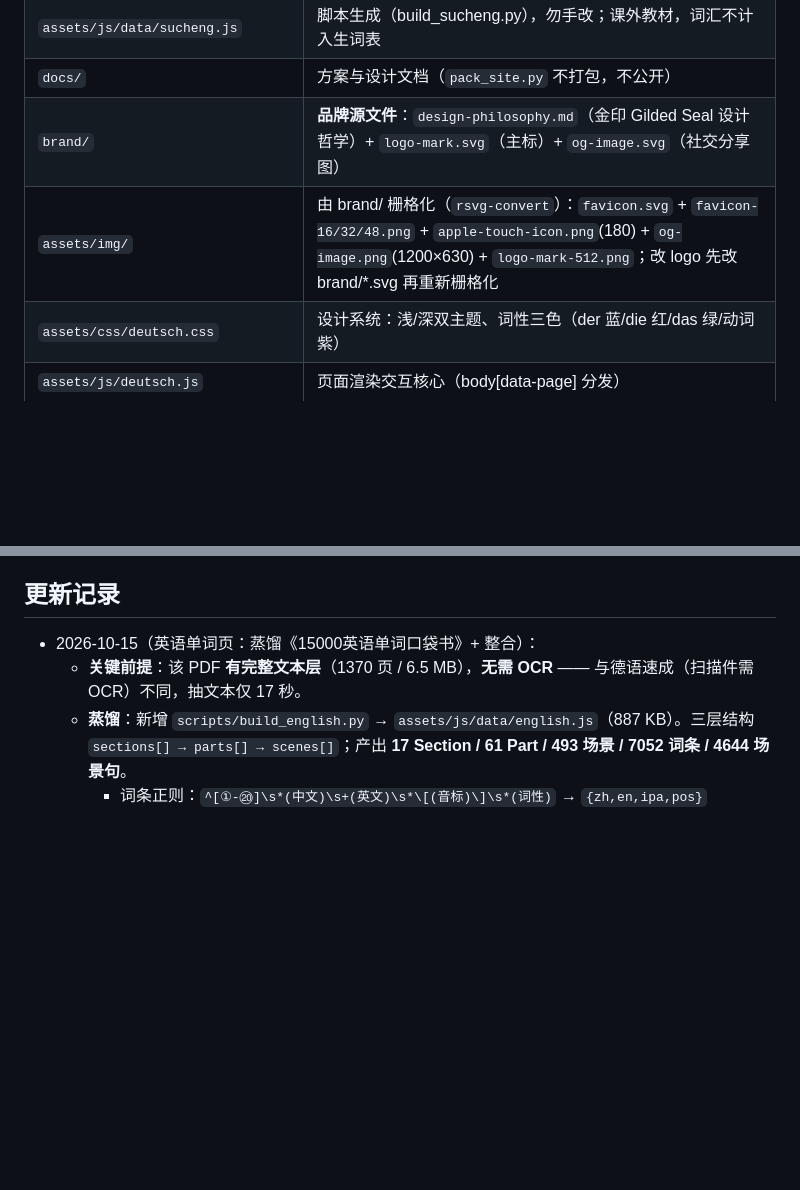
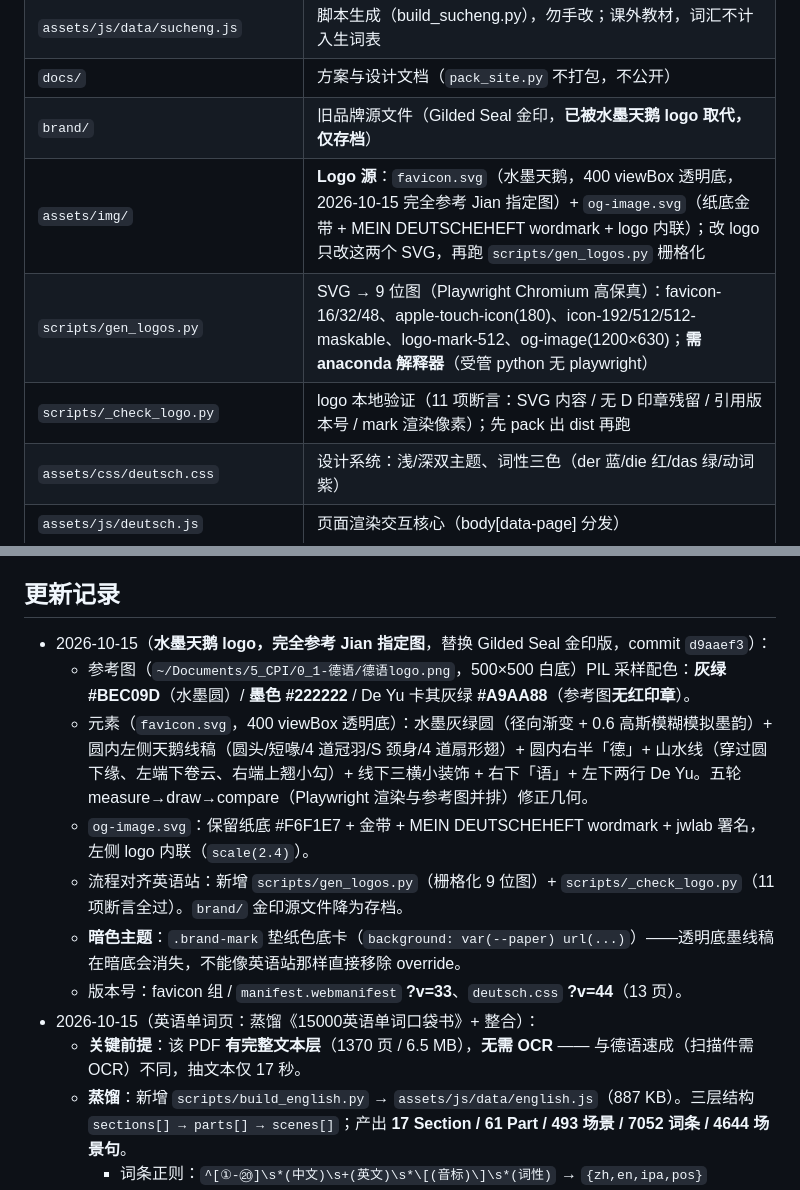
Before and after one commit to jianwu-atlas/deutschheft, a Markdown page: AGENTS.md, 2 parts joined by grey strips. Drawn GitHub-style; blank space fills up the shorter version.

Commit message:
docs(agents): 记录水墨天鹅 logo（gen_logos/_check_logo 流程，brand/ 金印转存档）

```diff
--- a/AGENTS.md
+++ b/AGENTS.md
@@ -47,8 +47,10 @@
 | `docs/` | 方案与设计文档（`pack_site.py` 不打包 → 不公开） |
 | `assets/js/data/sucheng.js` | 脚本生成（build_sucheng.py），勿手改；课外教材，词汇不计入生词表 |
 | `docs/` | 方案与设计文档（`pack_site.py` 不打包，不公开） |
-| `brand/` | **品牌源文件**：`design-philosophy.md`（金印 Gilded Seal 设计哲学）+ `logo-mark.svg`（主标）+ `og-image.svg`（社交分享图） |
-| `assets/img/` | 由 brand/ 栅格化（`rsvg-convert`）：`favicon.svg` + `favicon-16/32/48.png` + `apple-touch-icon.png`(180) + `og-image.png`(1200×630) + `logo-mark-512.png`；改 logo 先改 brand/*.svg 再重新栅格化 |
+| `brand/` | 旧品牌源文件（Gilded Seal 金印，**已被水墨天鹅 logo 取代，仅存档**） |
+| `assets/img/` | **Logo 源**：`favicon.svg`（水墨天鹅，400 viewBox 透明底，2026-10-15 完全参考 Jian 指定图）+ `og-image.svg`（纸底金带 + MEIN DEUTSCHEHEFT wordmark + logo 内联）；改 logo 只改这两个 SVG，再跑 `scripts/gen_logos.py` 栅格化 |
+| `scripts/gen_logos.py` | SVG → 9 位图（Playwright Chromium 高保真）：favicon-16/32/48、apple-touch-icon(180)、icon-192/512/512-maskable、logo-mark-512、og-image(1200×630)；**需 anaconda 解释器**（受管 python 无 playwright） |
+| `scripts/_check_logo.py` | logo 本地验证（11 项断言：SVG 内容 / 无 D 印章残留 / 引用版本号 / mark 渲染像素）；先 pack 出 dist 再跑 |
 | `assets/css/deutsch.css` | 设计系统：浅/深双主题、词性三色（der 蓝/die 红/das 绿/动词紫） |
 | `assets/js/deutsch.js` | 页面渲染交互核心（body[data-page] 分发） |
 | `assets/js/notion-import.js` | Markdown 渲染器 + 导入 + 搜索 |
@@ -87,6 +89,13 @@
 
 ## 更新记录
 
+- 2026-10-15（**水墨天鹅 logo，完全参考 Jian 指定图**，替换 Gilded Seal 金印版，commit `d9aaef3`）：
+  - 参考图（`~/Documents/5_CPI/0_1-德语/德语logo.png`，500×500 白底）PIL 采样配色：**灰绿 #BEC09D**（水墨圆）/ **墨色 #222222** / De Yu 卡其灰绿 **#A9AA88**（参考图**无红印章**）。
+  - 元素（`favicon.svg`，400 viewBox 透明底）：水墨灰绿圆（径向渐变 + 0.6 高斯模糊模拟墨韵）+ 圆内左侧天鹅线稿（圆头/短喙/4 道冠羽/S 颈身/4 道扇形翅）+ 圆内右半「德」+ 山水线（穿过圆下缘、左端下卷云、右端上翘小勾）+ 线下三横小装饰 + 右下「语」+ 左下两行 De Yu。五轮 measure→draw→compare（Playwright 渲染与参考图并排）修正几何。
+  - `og-image.svg`：保留纸底 #F6F1E7 + 金带 + MEIN DEUTSCHEHEFT wordmark + jwlab 署名，左侧 logo 内联（`scale(2.4)`）。
+  - 流程对齐英语站：新增 `scripts/gen_logos.py`（栅格化 9 位图）+ `scripts/_check_logo.py`（11 项断言全过）。`brand/` 金印源文件降为存档。
+  - **暗色主题**：`.brand-mark` 垫纸色底卡（`background: var(--paper) url(...)`）——透明底墨线稿在暗底会消失，不能像英语站那样直接移除 override。
+  - 版本号：favicon 组 / `manifest.webmanifest` **?v=33**、`deutsch.css` **?v=44**（13 页）。
 - 2026-10-15（英语单词页：蒸馏《15000英语单词口袋书》+ 整合）：
   - **关键前提**：该 PDF **有完整文本层**（1370 页 / 6.5 MB），**无需 OCR** —— 与德语速成（扫描件需 OCR）不同，抽文本仅 17 秒。
   - **蒸馏**：新增 `scripts/build_english.py` → `assets/js/data/english.js`（887 KB）。三层结构 `sections[] → parts[] → scenes[]`；产出 **17 Section / 61 Part / 493 场景 / 7052 词条 / 4644 场景句**。
```
